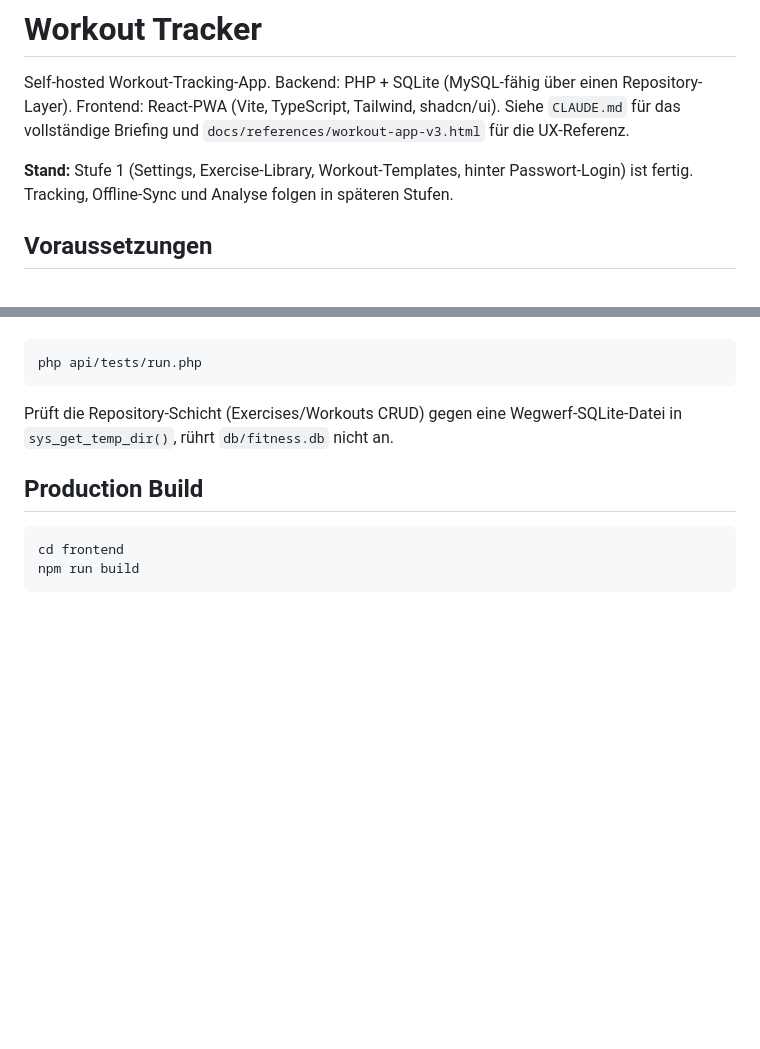
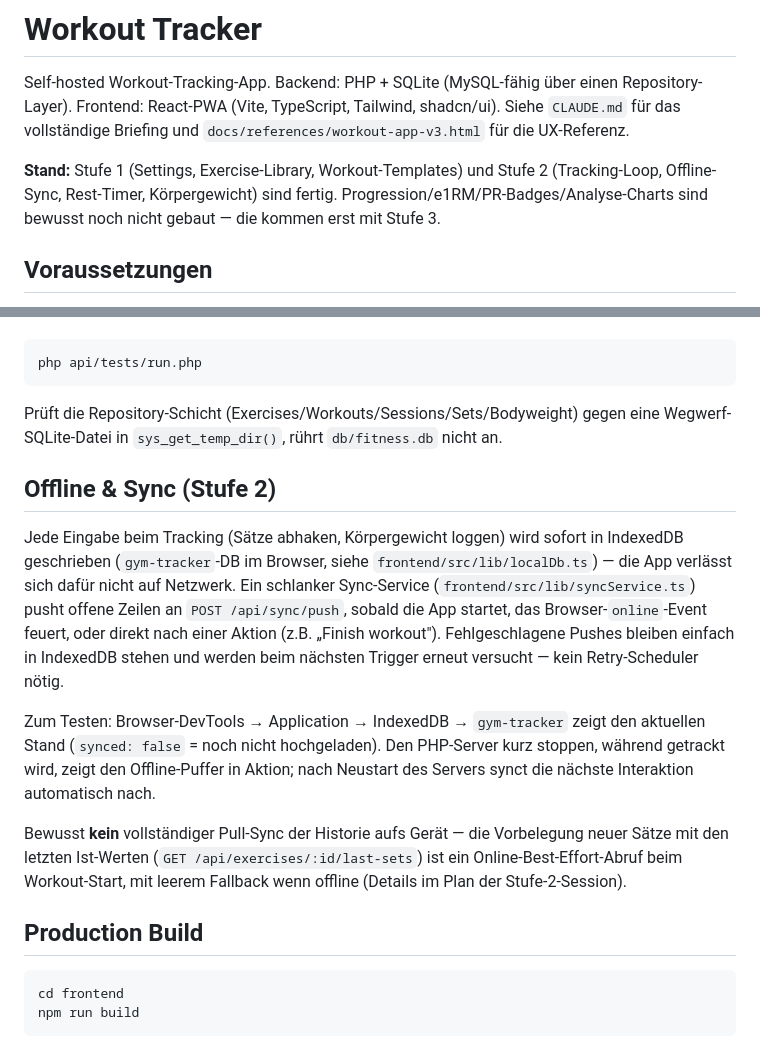
Before and after one commit to kaywiegand/kw-gym-tracker, a Markdown page: README.md, 2 parts joined by grey strips. Drawn GitHub-style; blank space fills up the shorter version.

````diff
--- a/README.md
+++ b/README.md
@@ -5,9 +5,10 @@ einen Repository-Layer). Frontend: React-PWA (Vite, TypeScript, Tailwind,
 shadcn/ui). Siehe `CLAUDE.md` für das vollständige Briefing und
 `docs/references/workout-app-v3.html` für die UX-Referenz.
 
-**Stand:** Stufe 1 (Settings, Exercise-Library, Workout-Templates, hinter
-Passwort-Login) ist fertig. Tracking, Offline-Sync und Analyse folgen in
-späteren Stufen.
+**Stand:** Stufe 1 (Settings, Exercise-Library, Workout-Templates) und
+Stufe 2 (Tracking-Loop, Offline-Sync, Rest-Timer, Körpergewicht) sind
+fertig. Progression/e1RM/PR-Badges/Analyse-Charts sind bewusst noch nicht
+gebaut — die kommen erst mit Stufe 3.
 
 ## Voraussetzungen
 
@@ -61,8 +62,32 @@ laufen dadurch im Browser same-origin, kein CORS-Setup nötig.
 php api/tests/run.php
 ```
 
-Prüft die Repository-Schicht (Exercises/Workouts CRUD) gegen eine
-Wegwerf-SQLite-Datei in `sys_get_temp_dir()`, rührt `db/fitness.db` nicht an.
+Prüft die Repository-Schicht (Exercises/Workouts/Sessions/Sets/Bodyweight)
+gegen eine Wegwerf-SQLite-Datei in `sys_get_temp_dir()`, rührt
+`db/fitness.db` nicht an.
+
+## Offline & Sync (Stufe 2)
+
+Jede Eingabe beim Tracking (Sätze abhaken, Körpergewicht loggen) wird
+sofort in IndexedDB geschrieben (`gym-tracker`-DB im Browser, siehe
+`frontend/src/lib/localDb.ts`) — die App verlässt sich dafür nicht auf
+Netzwerk. Ein schlanker Sync-Service (`frontend/src/lib/syncService.ts`)
+pusht offene Zeilen an `POST /api/sync/push`, sobald die App startet, das
+Browser-`online`-Event feuert, oder direkt nach einer Aktion (z.B. „Finish
+workout"). Fehlgeschlagene Pushes bleiben einfach in IndexedDB stehen und
+werden beim nächsten Trigger erneut versucht — kein Retry-Scheduler nötig.
+
+Zum Testen: Browser-DevTools → Application → IndexedDB → `gym-tracker`
+zeigt den aktuellen Stand (`synced: false` = noch nicht hochgeladen).
+Den PHP-Server kurz stoppen, während getrackt wird, zeigt den
+Offline-Puffer in Aktion; nach Neustart des Servers synct die nächste
+Interaktion automatisch nach.
+
+Bewusst **kein** vollständiger Pull-Sync der Historie aufs Gerät — die
+Vorbelegung neuer Sätze mit den letzten Ist-Werten (`GET
+/api/exercises/:id/last-sets`) ist ein Online-Best-Effort-Abruf beim
+Workout-Start, mit leerem Fallback wenn offline (Details im Plan der
+Stufe-2-Session).
 
 ## Production Build
 
````
Also changed, not shown: BACKLOG.md (+1 -10 lines), PROCESS_LOG.md (+20 -3 lines).
